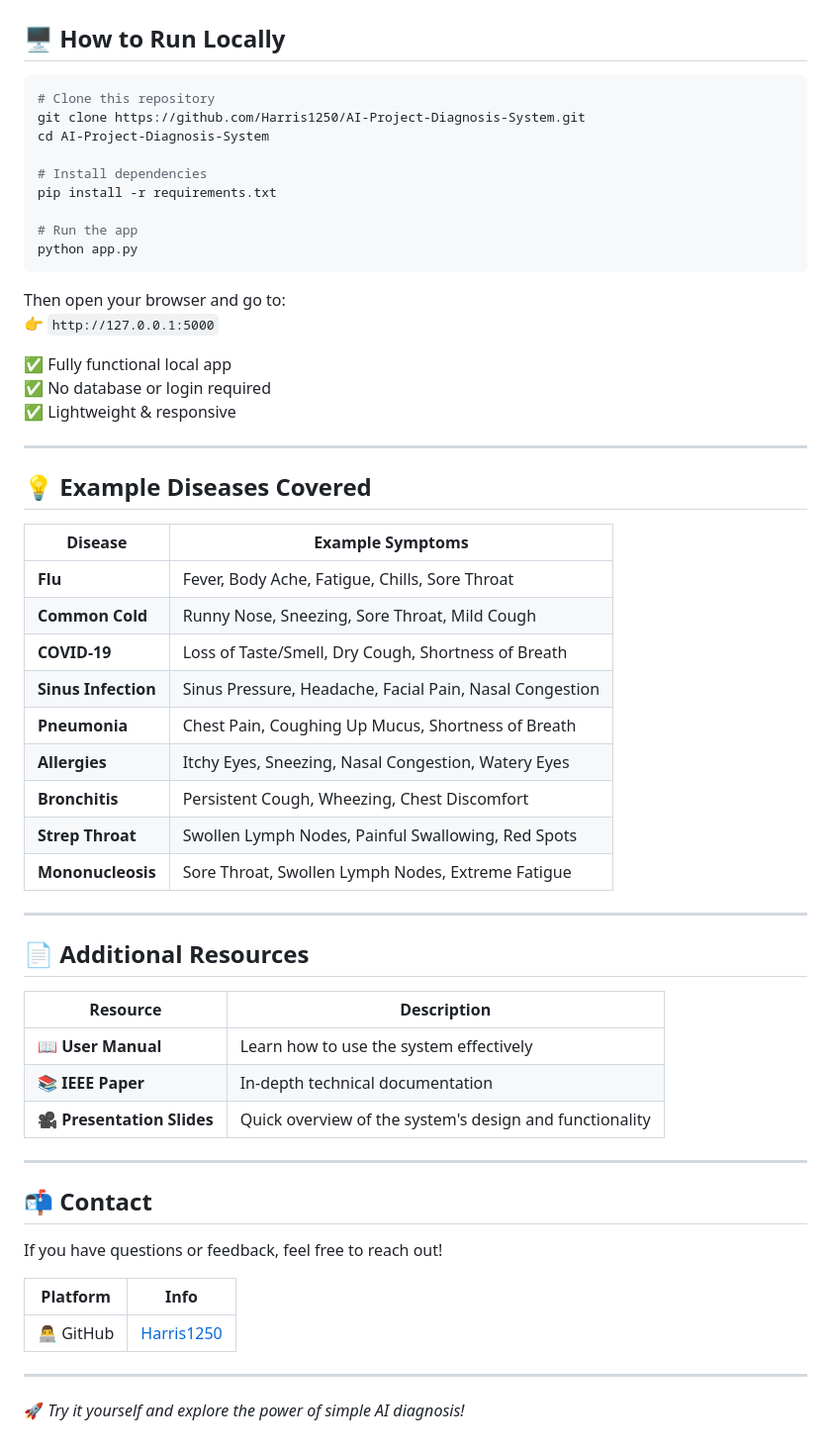
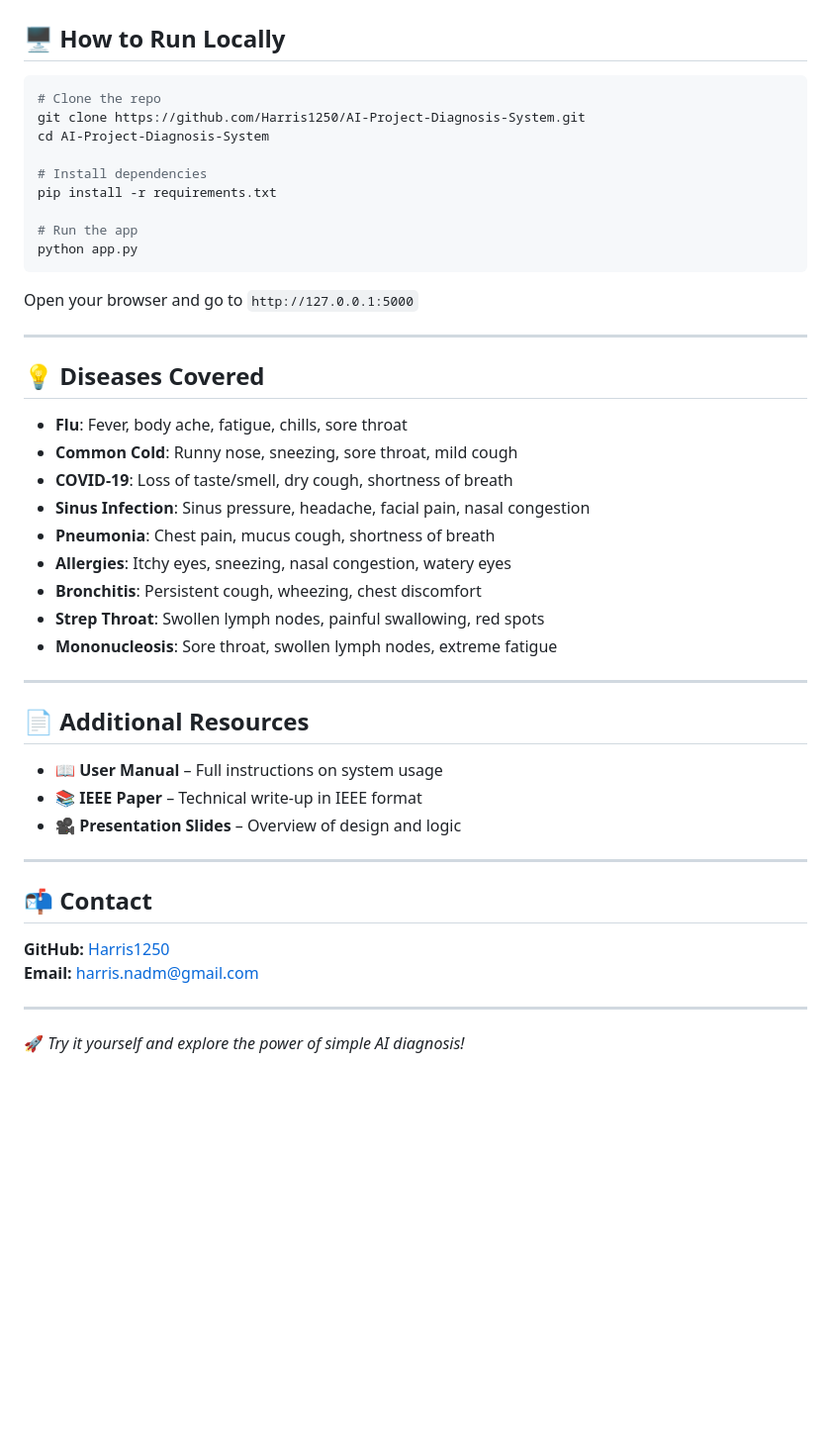
Before and after one commit to Harris1250/AI-Project-Diagnosis-System, a Markdown page: README.md, the part around the change printed below. Shown: that part at 99% size. Drawn GitHub-style; blank space fills up the shorter version.

````diff
--- a/README.md
+++ b/README.md
@@ -76,7 +80,7 @@ AI-Project-Diagnosis-System/
 ## 🖥️ How to Run Locally
 
 ```bash
-# Clone this repository
+# Clone the repo
 git clone https://github.com/Harris1250/AI-Project-Diagnosis-System.git
 cd AI-Project-Diagnosis-System
 
@@ -87,48 +91,36 @@ pip install -r requirements.txt
 python app.py
 ```
 
-Then open your browser and go to:
-👉 `http://127.0.0.1:5000`
-
-✅ Fully functional local app
-✅ No database or login required
-✅ Lightweight & responsive
+Open your browser and go to `http://127.0.0.1:5000`
 
 ---
 
-## 💡 Example Diseases Covered
+## 💡 Diseases Covered
 
-| Disease         | Example Symptoms                        |
-|-----------------|------------------------------------------|
-| **Flu**         | Fever, Body Ache, Fatigue, Chills, Sore Throat |
-| **Common Cold** | Runny Nose, Sneezing, Sore Throat, Mild Cough |
-| **COVID-19**    | Loss of Taste/Smell, Dry Cough, Shortness of Breath |
-| **Sinus Infection** | Sinus Pressure, Headache, Facial Pain, Nasal Congestion |
-| **Pneumonia**   | Chest Pain, Coughing Up Mucus, Shortness of Breath |
-| **Allergies**   | Itchy Eyes, Sneezing, Nasal Congestion, Watery Eyes |
-| **Bronchitis**  | Persistent Cough, Wheezing, Chest Discomfort |
-| **Strep Throat**| Swollen Lymph Nodes, Painful Swallowing, Red Spots |
-| **Mononucleosis** | Sore Throat, Swollen Lymph Nodes, Extreme Fatigue |
+- **Flu**: Fever, body ache, fatigue, chills, sore throat
+- **Common Cold**: Runny nose, sneezing, sore throat, mild cough
+- **COVID-19**: Loss of taste/smell, dry cough, shortness of breath
+- **Sinus Infection**: Sinus pressure, headache, facial pain, nasal congestion
+- **Pneumonia**: Chest pain, mucus cough, shortness of breath
+- **Allergies**: Itchy eyes, sneezing, nasal congestion, watery eyes
+- **Bronchitis**: Persistent cough, wheezing, chest discomfort
+- **Strep Throat**: Swollen lymph nodes, painful swallowing, red spots
+- **Mononucleosis**: Sore throat, swollen lymph nodes, extreme fatigue
 
 ---
 
 ## 📄 Additional Resources
 
-| Resource               | Description                                 |
-|------------------------|---------------------------------------------|
-| 📖 **User Manual**     | Learn how to use the system effectively     |
-| 📚 **IEEE Paper**      | In-depth technical documentation            |
-| 🎥 **Presentation Slides** | Quick overview of the system's design and functionality |
+- 📖 **User Manual** – Full instructions on system usage
+- 📚 **IEEE Paper** – Technical write-up in IEEE format
+- 🎥 **Presentation Slides** – Overview of design and logic
 
 ---
 
 ## 📬 Contact
 
-If you have questions or feedback, feel free to reach out!
-
-| Platform | Info |
-|----------|------|
-| 👨‍💻 GitHub   | [Harris1250](https://github.com/Harris1250) |
+**GitHub:** [Harris1250](https://github.com/Harris1250)
+**Email:** harris.nadm@gmail.com
 
 ---
 
````
Also changed, not shown: other parts of README.md (+37 -33 lines).
